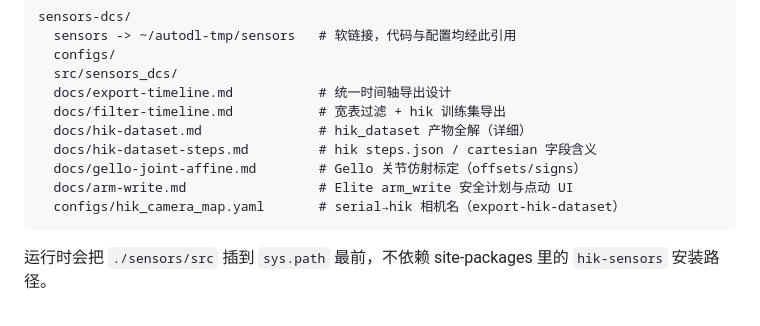
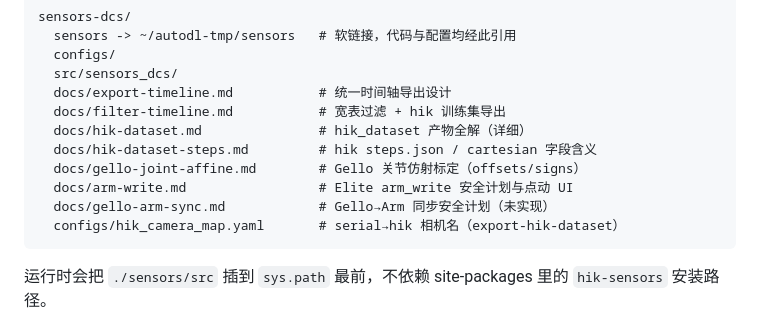
Before and after one commit to fszhangYi/sensors-dcs, a Markdown page: README.md, the part around the change. Drawn GitHub-style.

````diff
--- a/README.md
+++ b/README.md
@@ -15,6 +15,7 @@ sensors-dcs/
   docs/hik-dataset-steps.md         # hik steps.json / cartesian 字段含义
   docs/gello-joint-affine.md        # Gello 关节仿射标定（offsets/signs）
   docs/arm-write.md                 # Elite arm_write 安全计划与点动 UI
+  docs/gello-arm-sync.md            # Gello→Arm 同步安全计划（未实现）
   configs/hik_camera_map.yaml       # serial→hik 相机名（export-hik-dataset）
 ```
 
````
Also changed, not shown: docs/arm-write.md (+1 -1 lines), docs/gello-arm-sync.md (added, +288 -0 lines).
